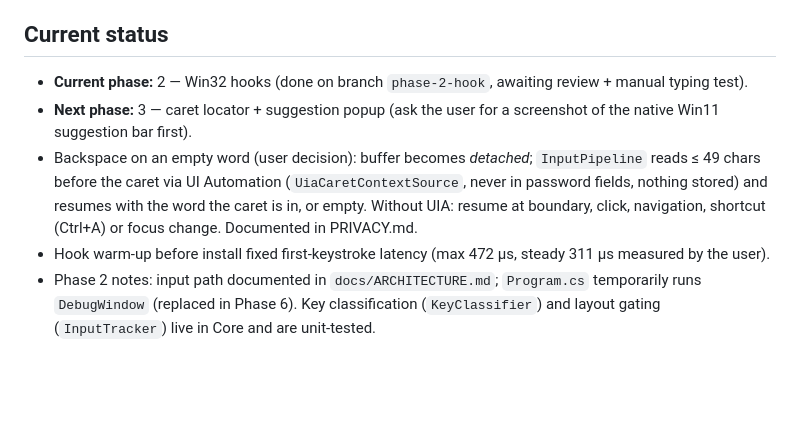
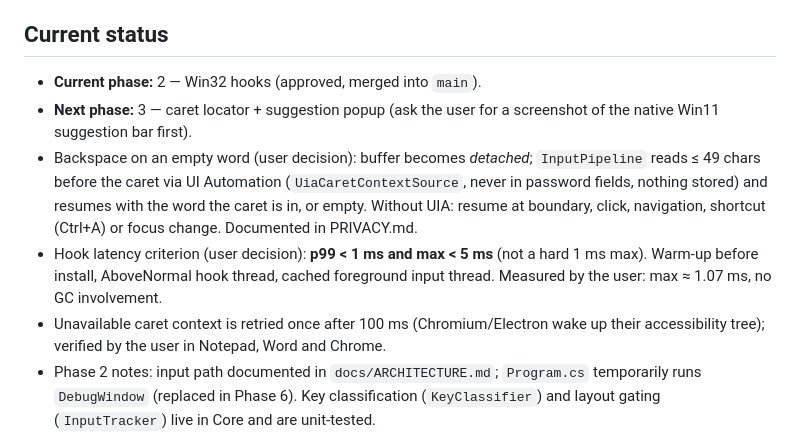
Before and after one commit to nasmn77/Itmam, a Markdown page: CLAUDE.md, the part around the change. GitHub-like rendering; blank space fills up the shorter version.

```diff
--- a/CLAUDE.md
+++ b/CLAUDE.md
@@ -4,12 +4,15 @@ Arabic as-you-type word prediction for the physical keyboard on Windows, shipped
 `PROMPT.md` is the full brief and the source of truth; this file is the short rule set. Read both at the start of a session.
 
 ## Current status
-- **Current phase:** 2 — Win32 hooks (done on branch `phase-2-hook`, awaiting review + manual typing test).
+- **Current phase:** 2 — Win32 hooks (approved, merged into `main`).
 - **Next phase:** 3 — caret locator + suggestion popup (ask the user for a screenshot of the native Win11 suggestion bar first).
 - Backspace on an empty word (user decision): buffer becomes *detached*; `InputPipeline` reads ≤ 49 chars before the caret via
   UI Automation (`UiaCaretContextSource`, never in password fields, nothing stored) and resumes with the word the caret is in,
   or empty. Without UIA: resume at boundary, click, navigation, shortcut (Ctrl+A) or focus change. Documented in PRIVACY.md.
-- Hook warm-up before install fixed first-keystroke latency (max 472 µs, steady 311 µs measured by the user).
+- Hook latency criterion (user decision): **p99 < 1 ms and max < 5 ms** (not a hard 1 ms max). Warm-up before install,
+  AboveNormal hook thread, cached foreground input thread. Measured by the user: max ≈ 1.07 ms, no GC involvement.
+- Unavailable caret context is retried once after 100 ms (Chromium/Electron wake up their accessibility tree); verified by the
+  user in Notepad, Word and Chrome.
 - Phase 2 notes: input path documented in `docs/ARCHITECTURE.md`; `Program.cs` temporarily runs `DebugWindow` (replaced in
   Phase 6). Key classification (`KeyClassifier`) and layout gating (`InputTracker`) live in Core and are unit-tested.
 - `gh` CLI token on this machine is invalid; read CI status from the public badge
```
Also changed, not shown: docs/ARCHITECTURE.md (+7 -0 lines).
